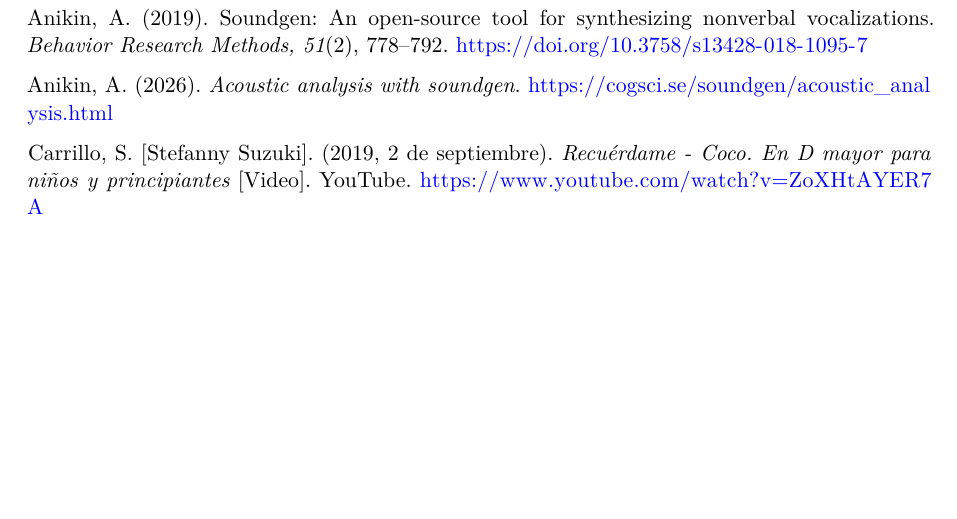
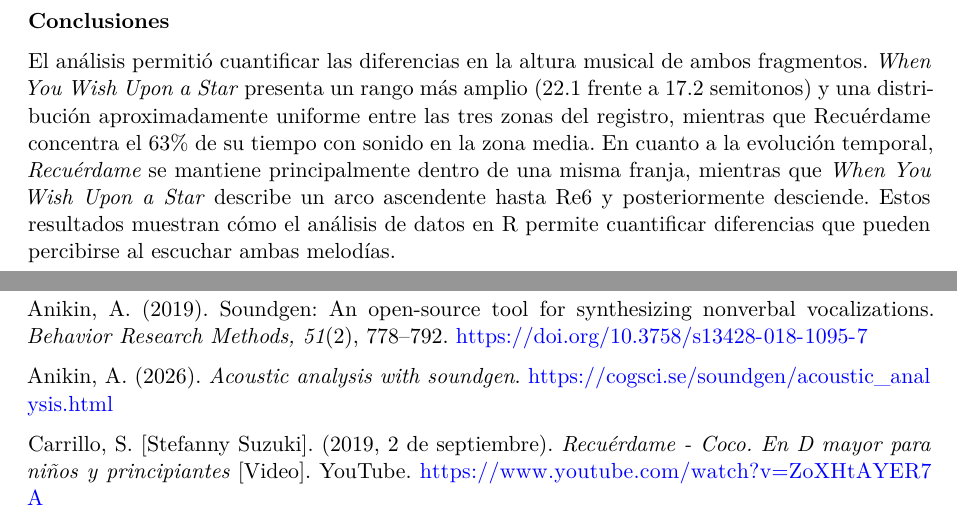
Before and after one commit to majoangulo05/Individual_Angulo_HerramientasDatosI_2026, a Quarto document (cod/Individual_Angulo_HerramientasDatosI_2026.qmd): part of page 4 of 6 before the commit and two parts of pages 3 and 4 of 6 after it, the two joined at a grey line, cut at the place of the change, the shorter picture padded with empty space. Rendered offline with R 4.5, knitr and Pandoc in place of Quarto, then LaTeX, with nearby package versions; drawn as R Markdown's standard PDF in place of the format the file asks for; some code elsewhere in the file could not run offline.

Commit message:
docs: completa redacción final del informe

````diff
--- a/cod/Individual_Angulo_HerramientasDatosI_2026.qmd
+++ b/cod/Individual_Angulo_HerramientasDatosI_2026.qmd
@@ -449,6 +449,10 @@ distribucion.notas |>
 ggsave("../res/distribucion.png", width = 7, height = 2.9, dpi = 300, bg = "white")
 ```
 
+**Conclusiones**
+
+El análisis permitió cuantificar las diferencias en la altura musical de ambos fragmentos. *When You Wish Upon a Star* presenta un rango más amplio (22.1 frente a 17.2 semitonos) y una distribución aproximadamente uniforme entre las tres zonas del registro, mientras que Recuérdame concentra el 63% de su tiempo con sonido en la zona media. En cuanto a la evolución temporal, *Recuérdame* se mantiene principalmente dentro de una misma franja, mientras que *When You Wish Upon a Star* describe un arco ascendente hasta Re6 y posteriormente desciende. Estos resultados muestran cómo el análisis de datos en R permite cuantificar diferencias que pueden percibirse al escuchar ambas  melodías.
+
 {{< pagebreak >}}
 
 # Bibliografía {.unnumbered}
````
